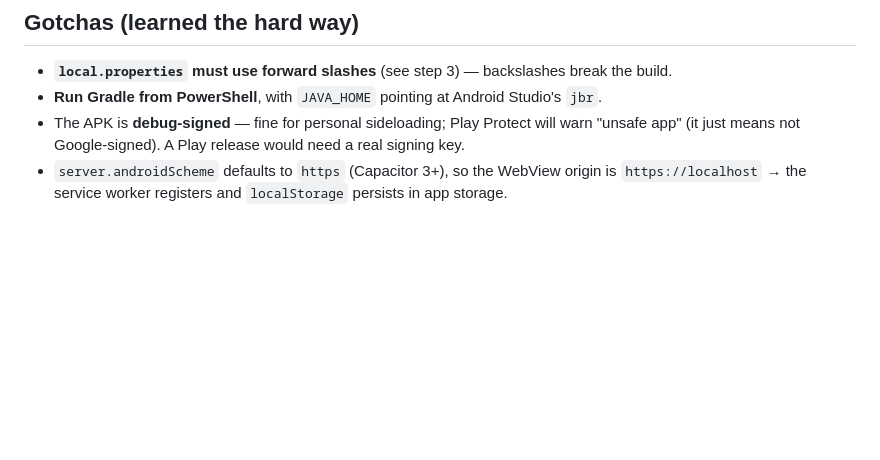
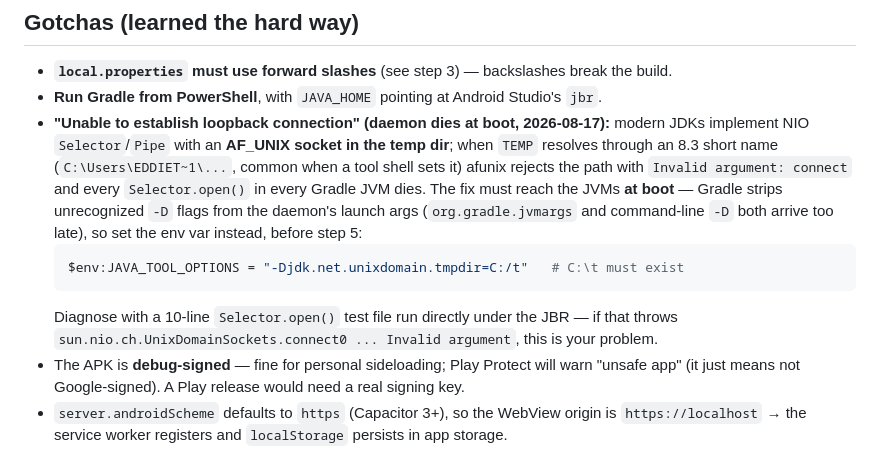
Before and after one commit to Barknard/foundation-protocol-web, a Markdown page: tools/BUILD-APK.md, the part around the change. GitHub-like rendering; blank space fills up the shorter version.

Commit message:
BUILD-APK: document the AF_UNIX loopback gotcha + JAVA_TOOL_OPTIONS fix
JDK NIO pipes are AF_UNIX sockets in the temp dir; 8.3-short-name TEMP
paths make afunix reject them and every Selector.open() dies. Gradle
strips unrecognized -D flags from daemon boot args, so the only reliable
delivery is JAVA_TOOL_OPTIONS. Cost one evening; now it costs a read.

Co-Authored-By: Claude Fable 5 <noreply@anthropic.com>

````diff
--- a/tools/BUILD-APK.md
+++ b/tools/BUILD-APK.md
@@ -58,6 +58,18 @@ cd "$HOME\hardpart-apk\android"
 ## Gotchas (learned the hard way)
 - **`local.properties` must use forward slashes** (see step 3) — backslashes break the build.
 - **Run Gradle from PowerShell**, with `JAVA_HOME` pointing at Android Studio's `jbr`.
+- **"Unable to establish loopback connection" (daemon dies at boot, 2026-08-17):** modern
+  JDKs implement NIO `Selector`/`Pipe` with an **AF_UNIX socket in the temp dir**; when
+  `TEMP` resolves through an 8.3 short name (`C:\Users\EDDIET~1\...`, common when a tool
+  shell sets it) afunix rejects the path with `Invalid argument: connect` and every
+  `Selector.open()` in every Gradle JVM dies. The fix must reach the JVMs **at boot** —
+  Gradle strips unrecognized `-D` flags from the daemon's launch args (`org.gradle.jvmargs`
+  and command-line `-D` both arrive too late), so set the env var instead, before step 5:
+  ```powershell
+  $env:JAVA_TOOL_OPTIONS = "-Djdk.net.unixdomain.tmpdir=C:/t"   # C:\t must exist
+  ```
+  Diagnose with a 10-line `Selector.open()` test file run directly under the JBR — if that
+  throws `sun.nio.ch.UnixDomainSockets.connect0 ... Invalid argument`, this is your problem.
 - The APK is **debug-signed** — fine for personal sideloading; Play Protect will warn "unsafe app"
   (it just means not Google-signed). A Play release would need a real signing key.
 - `server.androidScheme` defaults to `https` (Capacitor 3+), so the WebView origin is
````
